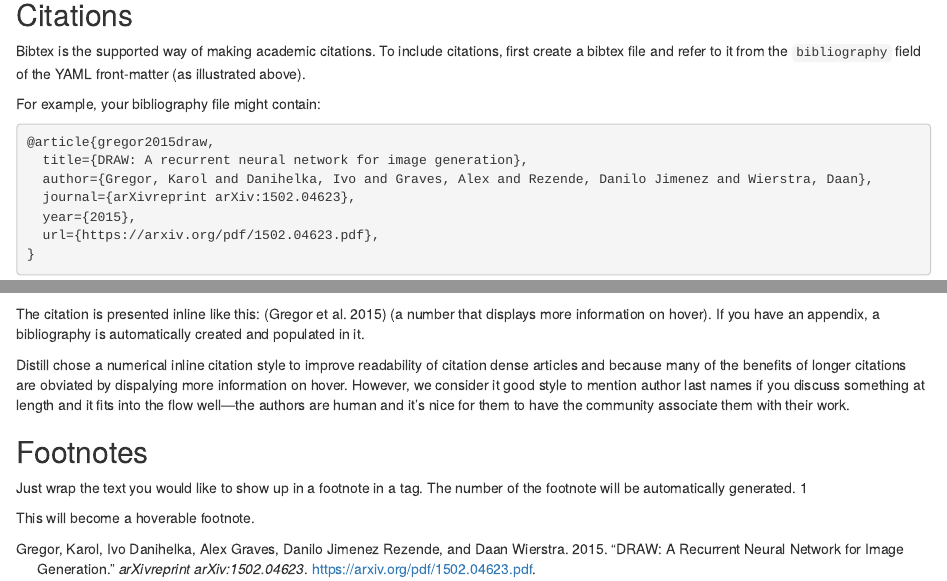
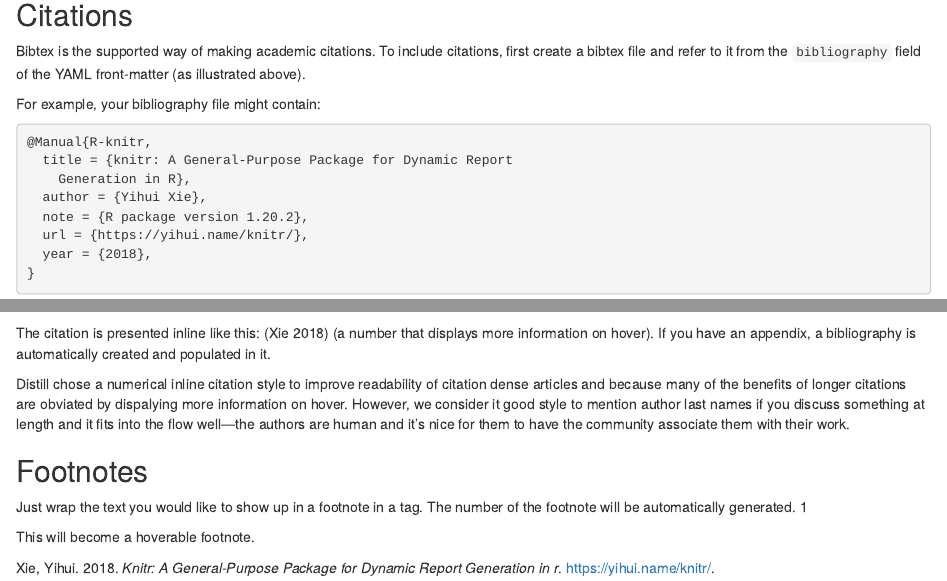
Before and after one commit to rstudio/distill, an R Markdown document (docs/index.Rmd): the page in a window 1100 px wide, from 980 px down, and a second part further down, joined at a grey line. Rendered offline with R 4.5, knitr and Pandoc, with nearby package versions; drawn as R Markdown's standard HTML page in place of the format the file asks for.

Commit message:
tweaks to bibliography docs

````diff
--- a/docs/index.Rmd
+++ b/docs/index.Rmd
@@ -62,12 +62,13 @@ Bibtex is the supported way of making academic citations. To include citations,
 For example, your bibliography file might contain:
 
 ```bibtex
-@article{gregor2015draw,
-  title={DRAW: A recurrent neural network for image generation},
-  author={Gregor, Karol and Danihelka, Ivo and Graves, Alex and Rezende, Danilo Jimenez and Wierstra, Daan},
-  journal={arXivreprint arXiv:1502.04623},
-  year={2015},
-  url={https://arxiv.org/pdf/1502.04623.pdf},
+@Manual{R-knitr,
+  title = {knitr: A General-Purpose Package for Dynamic Report
+    Generation in R},
+  author = {Yihui Xie},
+  note = {R package version 1.20.2},
+  url = {https://yihui.name/knitr/},
+  year = {2018},
 }
 ```
 
@@ -77,5 +78,5 @@ Citations are then used in the article body with standard markdown notation, for
 
-The citation is presented inline like this: [@gregor2015draw] (a number that displays more information on hover). If you have an appendix, a bibliography is automatically created and populated in it.
+The citation is presented inline like this: [@R-knitr] (a number that displays more information on hover). If you have an appendix, a bibliography is automatically created and populated in it.
 
 Distill chose a numerical inline citation style to improve readability of citation dense articles and because many of the benefits of longer citations are obviated by dispalying more information on hover. However, we consider it good style to mention author last names if you discuss something at length and it fits into the flow well---the authors are human and it’s nice for them to have the community associate them with their work.
 
````
Also changed, not shown: docs/biblio.bib, docs/index.Rmd (2 more changed lines), 1 other file.
